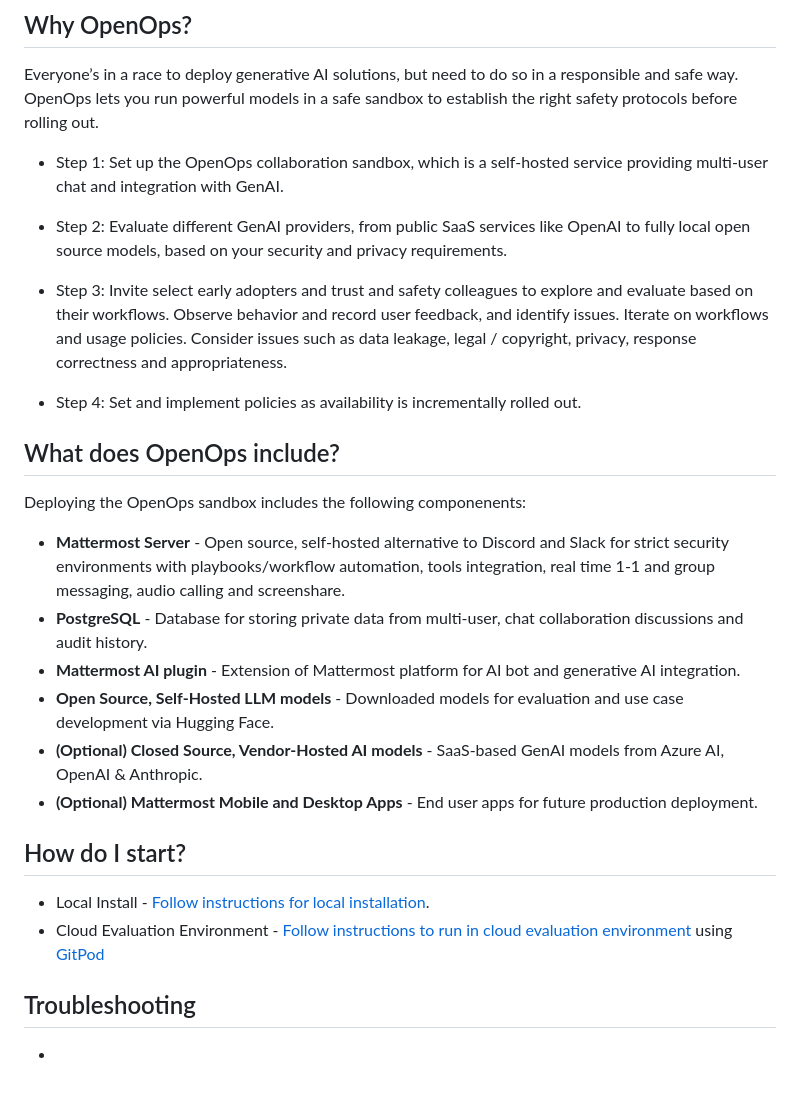
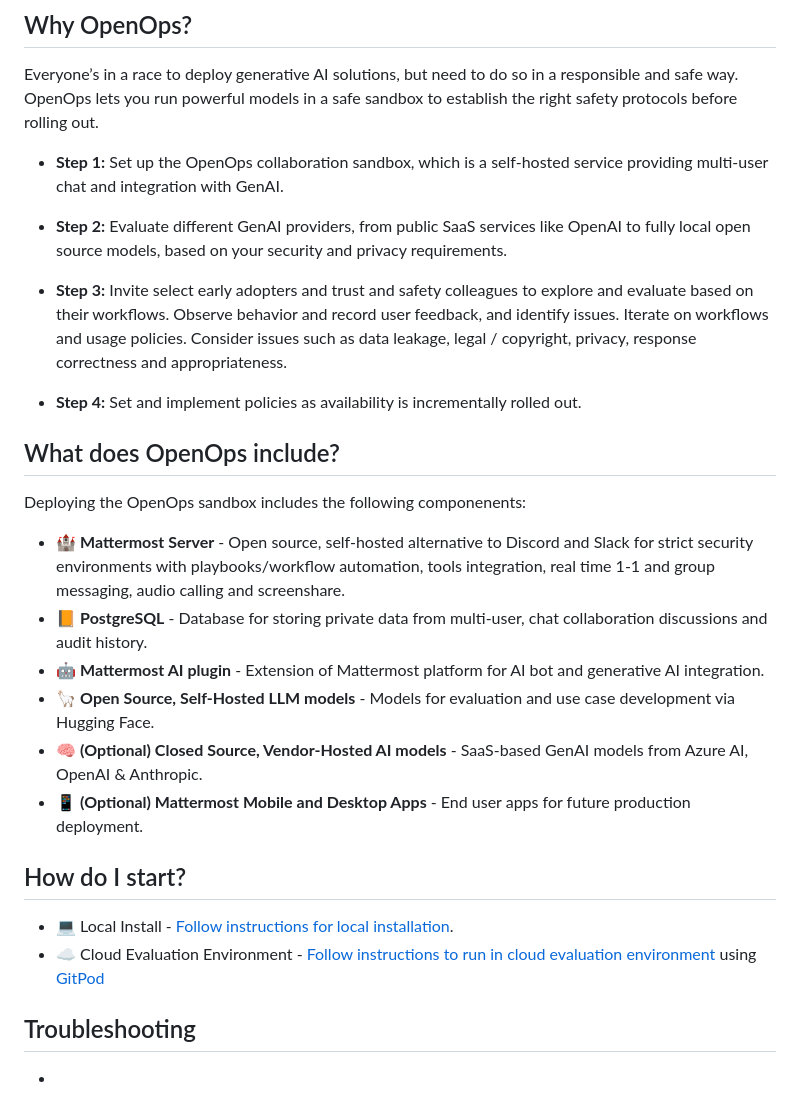
Before and after one commit to it33/it33output.github.io, a Markdown page: README-openops.md, the part around the change. Rendered like a GitHub page.

```diff
--- a/README-openops.md
+++ b/README-openops.md
@@ -16,28 +16,28 @@ Unliked closed source, vendor-controlled environments for integration private co
 
 Everyone’s in a race to deploy generative AI solutions, but need to do so in a responsible and safe way. OpenOps lets you run powerful models in a safe sandbox to establish the right safety protocols before rolling out.
 
-- Step 1: Set up the OpenOps collaboration sandbox, which is a self-hosted service providing multi-user chat and integration with GenAI.
+- **Step 1:** Set up the OpenOps collaboration sandbox, which is a self-hosted service providing multi-user chat and integration with GenAI.
 
-- Step 2: Evaluate different GenAI providers, from public SaaS services like OpenAI to fully local open source models, based on your security and privacy requirements.
+- **Step 2:** Evaluate different GenAI providers, from public SaaS services like OpenAI to fully local open source models, based on your security and privacy requirements.
 
-- Step 3: Invite select early adopters and trust and safety colleagues to explore and evaluate based on their workflows. Observe behavior and record user feedback, and identify issues. Iterate on workflows and usage policies. Consider issues such as data leakage, legal / copyright, privacy, response correctness and appropriateness.
+- **Step 3:** Invite select early adopters and trust and safety colleagues to explore and evaluate based on their workflows. Observe behavior and record user feedback, and identify issues. Iterate on workflows and usage policies. Consider issues such as data leakage, legal / copyright, privacy, response correctness and appropriateness.
 
-- Step 4: Set and implement policies as availability is incrementally rolled out.
+- **Step 4:** Set and implement policies as availability is incrementally rolled out.
 
 ## What does OpenOps include?
 
 Deploying the OpenOps sandbox includes the following componenents:
-- **Mattermost Server** - Open source, self-hosted alternative to Discord and Slack for strict security environments with playbooks/workflow automation, tools integration, real time 1-1 and group messaging, audio calling and screenshare.
-- **PostgreSQL** - Database for storing private data from multi-user, chat collaboration discussions and audit history.
-- **Mattermost AI plugin** - Extension of Mattermost platform for AI bot and generative AI integration.
-- **Open Source, Self-Hosted LLM models** - Downloaded models for evaluation and use case development via Hugging Face.
-- **(Optional) Closed Source, Vendor-Hosted AI models** - SaaS-based GenAI models from Azure AI, OpenAI & Anthropic.
-- **(Optional) Mattermost Mobile and Desktop Apps** - End user apps for future production deployment.
+- 🏰 **Mattermost Server** - Open source, self-hosted alternative to Discord and Slack for strict security environments with playbooks/workflow automation, tools integration, real time 1-1 and group messaging, audio calling and screenshare.
+- 📙 **PostgreSQL** - Database for storing private data from multi-user, chat collaboration discussions and audit history.
+- 🤖 **Mattermost AI plugin** - Extension of Mattermost platform for AI bot and generative AI integration.
+- 🦙 **Open Source, Self-Hosted LLM models** - Models for evaluation and use case development via Hugging Face.
+- 🧠  **(Optional) Closed Source, Vendor-Hosted AI models** - SaaS-based GenAI models from Azure AI, OpenAI & Anthropic.
+- 📱 **(Optional) Mattermost Mobile and Desktop Apps** - End user apps for future production deployment.
 
 ## How do I start?
 
-- Local Install - [Follow instructions for local installation](https://github.com/mattermost/mattermost-plugin-ai#local).
-- Cloud Evaluation Environment - [Follow instructions to run in cloud evaluation environment](https://github.com/mattermost/mattermost-plugin-ai#gitpod) using [GitPod](https://www.gitpod.io/)
+- 💻 Local Install - [Follow instructions for local installation](https://github.com/mattermost/mattermost-plugin-ai#local).
+- ☁️ Cloud Evaluation Environment - [Follow instructions to run in cloud evaluation environment](https://github.com/mattermost/mattermost-plugin-ai#gitpod) using [GitPod](https://www.gitpod.io/)
 
 ## Troubleshooting
 
```
